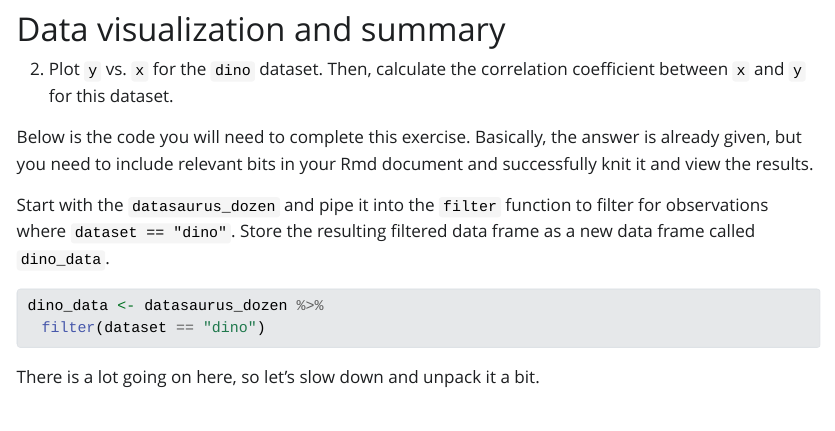
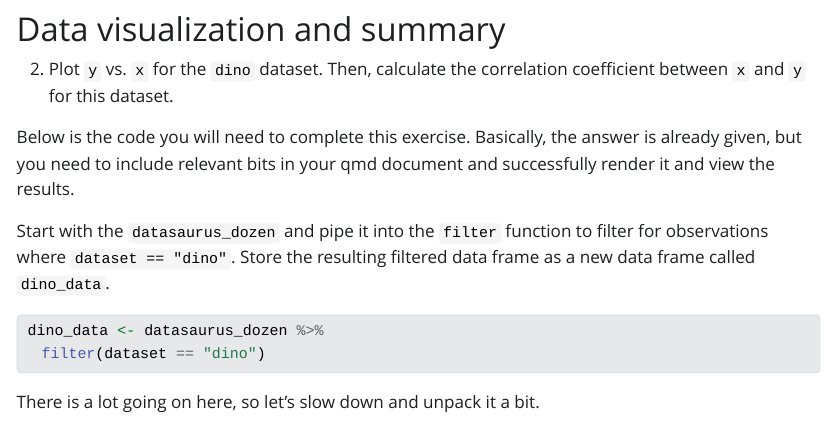
Before and after one commit to sta-112-f22/labs, a Quarto document (01-r-you-ready.qmd): the page in a window 1100 px wide, from 3040 px down. The pictures show the output file 01-r-you-ready.html that the author committed with the source, opened offline; Quarto's library style sheets are replaced by a plain one without menus.

Commit message:
knit -> render

```diff
--- a/01-r-you-ready.qmd
+++ b/01-r-you-ready.qmd
@@ -113,7 +113,7 @@ The original Datasaurus (`dino`) was created by Alberto Cairo in [this great blo
 
 2.  Plot `y` vs. `x` for the `dino` dataset. Then, calculate the correlation coefficient between `x` and `y` for this dataset.
 
-Below is the code you will need to complete this exercise. Basically, the answer is already given, but you need to include relevant bits in your Rmd document and successfully knit it and view the results.
+Below is the code you will need to complete this exercise. Basically, the answer is already given, but you need to include relevant bits in your qmd document and successfully render it and view the results.
 
 Start with the `datasaurus_dozen` and pipe it into the `filter` function to filter for observations where `dataset == "dino"`. Store the resulting filtered data frame as a new data frame called `dino_data`.
 
```
Also changed, not shown: 01-r-you-ready.html.
